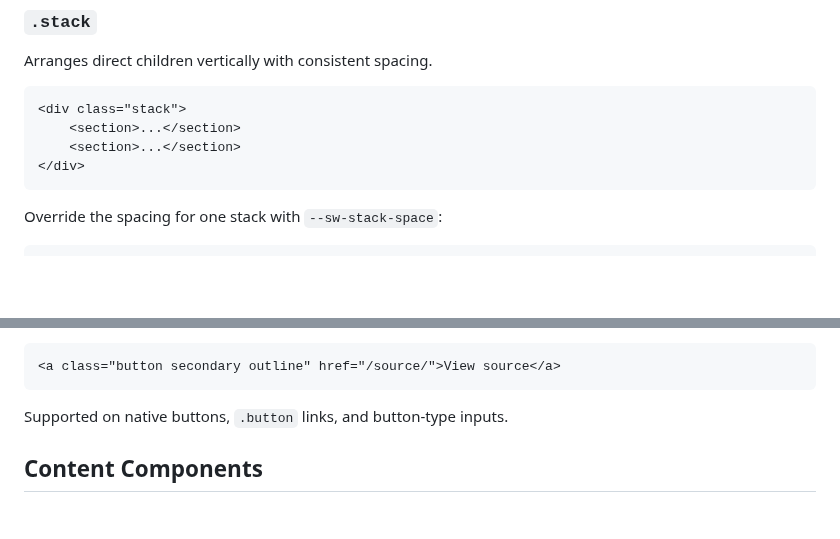
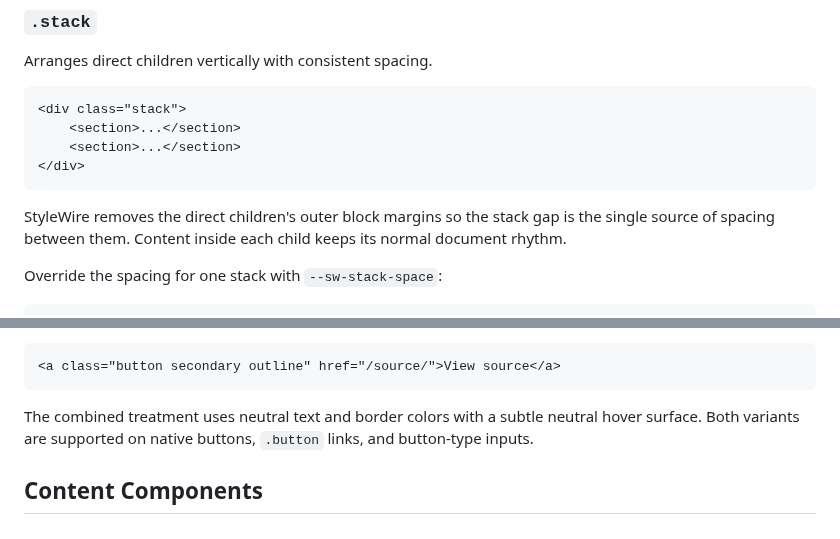
Before and after one commit to jessuppi/middleclass, a Markdown page: docs/classes.md, 2 parts joined by grey strips. Drawn GitHub-style; blank space fills up the shorter version.

Commit message:
Clarify stack and outline behavior

````diff
--- a/docs/classes.md
+++ b/docs/classes.md
@@ -40,6 +40,8 @@ Arranges direct children vertically with consistent spacing.
 	<section>...</section>
 </div>
 ```
+
+StyleWire removes the direct children's outer block margins so the stack gap is the single source of spacing between them. Content inside each child keeps its normal document rhythm.
 
 Override the spacing for one stack with `--sw-stack-space`:
 
@@ -129,7 +131,7 @@ It may be combined with `.secondary`:
 <a class="button secondary outline" href="/source/">View source</a>
 ```
 
-Supported on native buttons, `.button` links, and button-type inputs.
+The combined treatment uses neutral text and border colors with a subtle neutral hover surface. Both variants are supported on native buttons, `.button` links, and button-type inputs.
 
 ## Content Components
 
````
